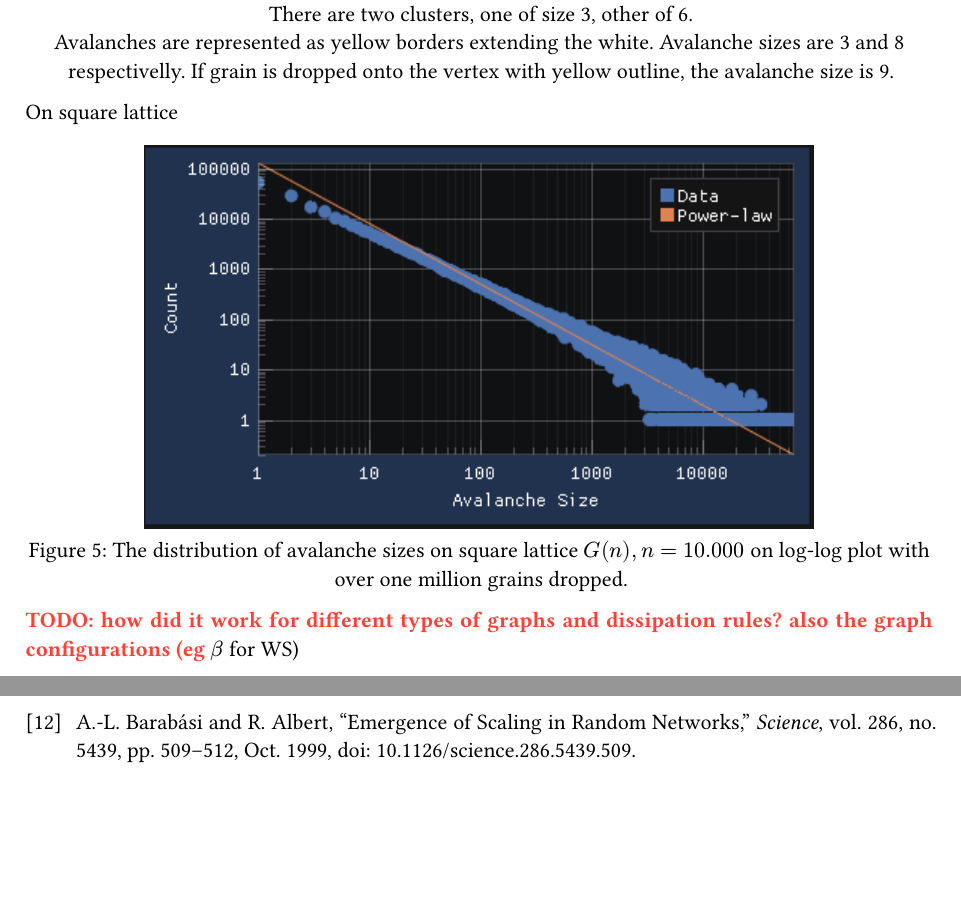
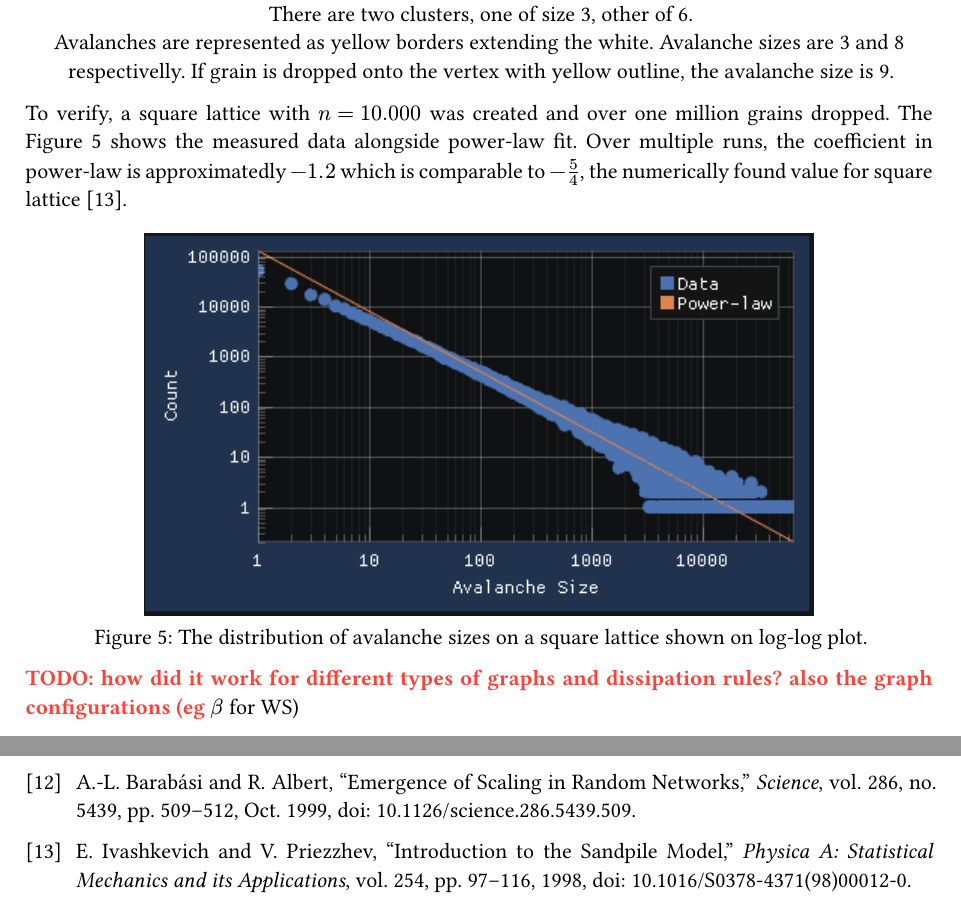
Before and after one commit to vokymir/kiv-bpr, a Typst document (doc/doc.typ, which reads doc/refs.bib): two parts of pages 10 and 12 of 12, joined at a grey line, cut so that both start at the same text, the shorter picture padded with empty space. The pictures show the PDF file doc/doc.pdf that the author committed with the source.

Commit message:
square latttice

```diff
--- a/doc/doc.typ
+++ b/doc/doc.typ
@@ -707,16 +707,18 @@ number of grains, cluster and avalanche sizes are equivalent.
   image("img/cluster_avalanche_size.png", width: 200pt),
 ) <fig:cluster_avalanche_size>
 
-
-On square lattice
+To verify, a square lattice with $n = 10.000$ was created and over one million
+grains dropped. The @fig:sl_avalanche shows the measured data alongside
+power-law fit. Over multiple runs, the coefficient in power-law is
+approximatedly $-1.2$ which is comparable to $-5/4$, the numerically found
+value for square lattice @priezzhev_etal.
 
 #figure(
-  caption: [The distribution of avalanche sizes on square lattice $G(n), n =
-    10.000$ on
-    log-log plot with over one million grains dropped.],
+  caption: [The distribution of avalanche sizes on a square lattice shown on
+    log-log plot.],
 
   image("img/sl_n_f_1.png"),
-)
+) <fig:sl_avalanche>
 
 TODO: how did it work for different types of graphs and dissipation rules? also
 the graph configurations (eg $beta$ for WS)
--- a/doc/refs.bib
+++ b/doc/refs.bib
@@ -226,3 +226,17 @@ doi = {10.1103/PhysRevLett.64.1613}
    year={2010},
    month=Sep,
 }
+
+# they have avalanche power-law distribution 1.25
+# found here:
+# https://www.researchgate.net/publication.222463685_Introduction_to_the_Sandpile_Model
+@article{priezzhev_etal,
+author = {Ivashkevich, Evgeny and Priezzhev, Vyatcheslav},
+year = {1998},
+month = {02},
+pages = {97-116},
+title = {Introduction to the Sandpile Model},
+volume = {254},
+journal = {Physica A: Statistical Mechanics and its Applications},
+doi = {10.1016/S0378-4371(98)00012-0}
+}
```
Also changed, not shown: doc/doc.pdf, doc/doc.typ (2 more changed lines).
